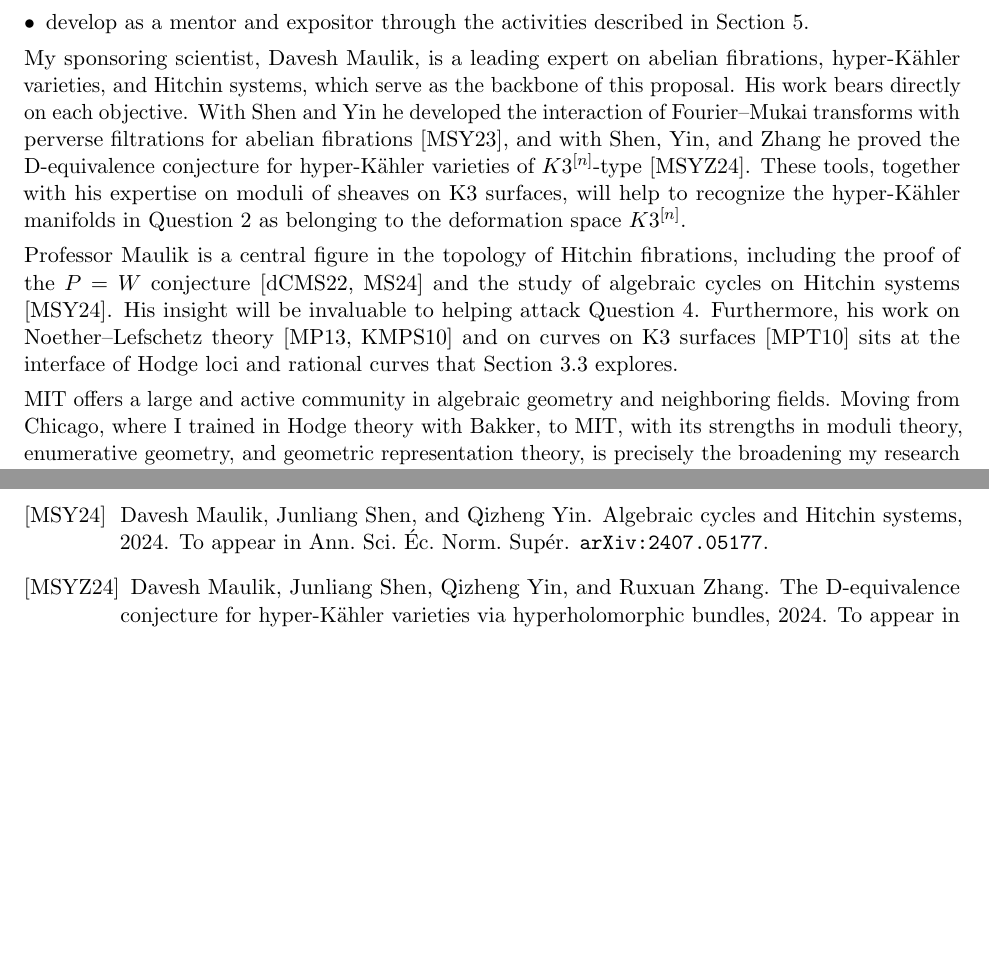
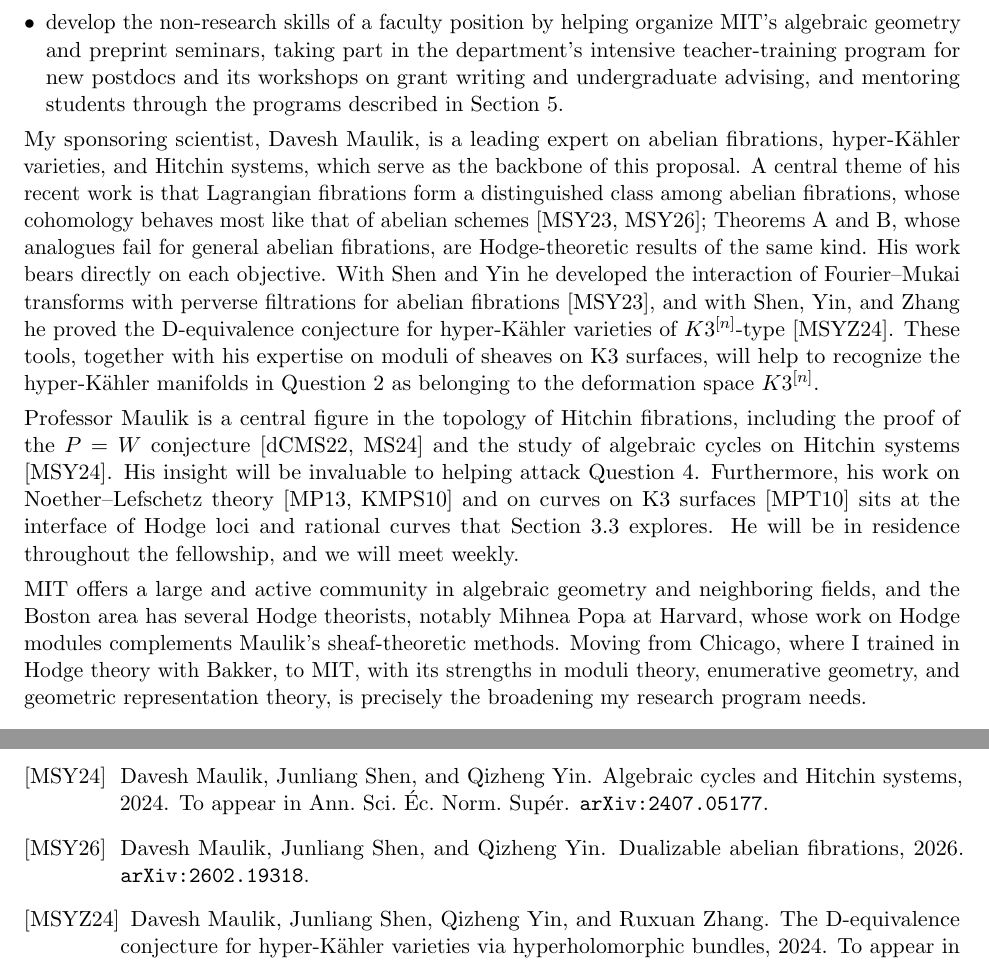
Before and after one commit to evarvak/Application_Materials, a LaTeX document (MSPRF/project_description/project_description.tex): two parts of pages 5 and 7 of 8, joined at a grey line, cut at the place of the change, the shorter picture padded with empty space. Compiled offline with pdfLaTeX.

Commit message:
Added sponsoring scientist statement and updated project description

```diff
--- a/MSPRF/project_description/project_description.tex
+++ b/MSPRF/project_description/project_description.tex
@@ -412,11 +412,19 @@ and Gromov--Witten theory;
 \item establish my independence, pursuing the more challenging \Cref{q:hitchin} and
 \Cref{HKBM}, starting collaborations at MIT and in the Boston area, and traveling to
 conferences and research visits supported by the fellowship allowance;
-\item develop as a mentor and expositor through the activities described in \Cref{sec:bi}.
+\item develop the non-research skills of a faculty position by helping organize MIT's
+algebraic geometry and preprint seminars, taking part in the department's intensive
+teacher-training program for new postdocs and its workshops on grant writing and
+undergraduate advising, and mentoring students through the programs described in
+\Cref{sec:bi}.
 \end{itemize}
 
 My sponsoring scientist, Davesh Maulik, is a leading expert on abelian fibrations,
 hyper-K\"ahler varieties, and Hitchin systems, which serve as the backbone of this proposal.
+A central theme of his recent work is that Lagrangian fibrations form a distinguished class
+among abelian fibrations, whose cohomology behaves most like that of abelian schemes
+\cite{msy-fourier,msy-dualizable}; \Cref{thm:monodromy,thm:mt}, whose analogues fail for
+general abelian fibrations, are Hodge-theoretic results of the same kind.
 His work bears directly on each objective. With Shen and Yin he developed the interaction of
 Fourier--Mukai transforms with perverse filtrations for abelian fibrations
 \cite{msy-fourier}, and with Shen, Yin, and Zhang he proved the D-equivalence conjecture for
@@ -432,9 +440,11 @@ of Hitchin fibrations, including the proof of the $P=W$ conjecture
 Furthermore, his work on Noether--Lefschetz theory
 \cite{maulik-pandharipande13,kmps10} and on curves on K3 surfaces \cite{mpt10} sits
 at the interface of Hodge loci and rational curves that \Cref{HKBM} explores.
+He will be in residence throughout the fellowship, and we will meet weekly.
 
-% TODO: other MIT/Boston colleagues may be named here later.
-MIT offers a large and active community in algebraic geometry and neighboring fields.
+MIT offers a large and active community in algebraic geometry and neighboring fields, and
+the Boston area has several Hodge theorists, notably Mihnea Popa at
+Harvard, whose work on Hodge modules complements Maulik's sheaf-theoretic methods.
 Moving from Chicago, where I trained in Hodge theory with Bakker, to MIT, with its strengths
 in moduli theory, enumerative geometry, and geometric representation theory, is precisely
 the broadening my research program needs.
```
Also changed, not shown: MSPRF/project_description/refs.bib (+9 -0 lines), MSPRF/project_description/project_description.pdf, MSPRF/sponsoring_scientist_statement.pdf (added), MSPRF/project_description/project_description.tex (4 more changed lines).
